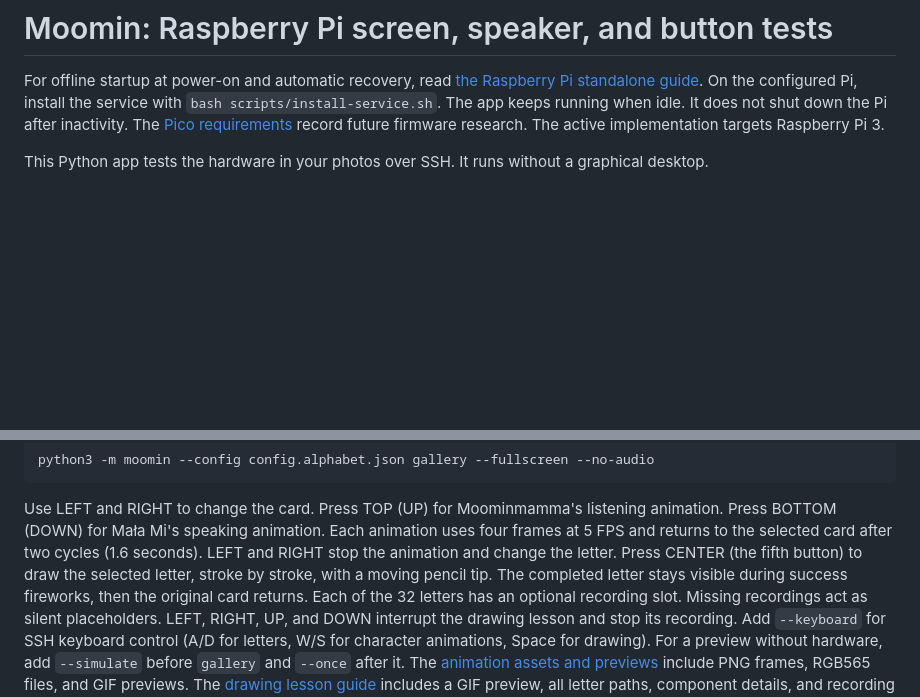
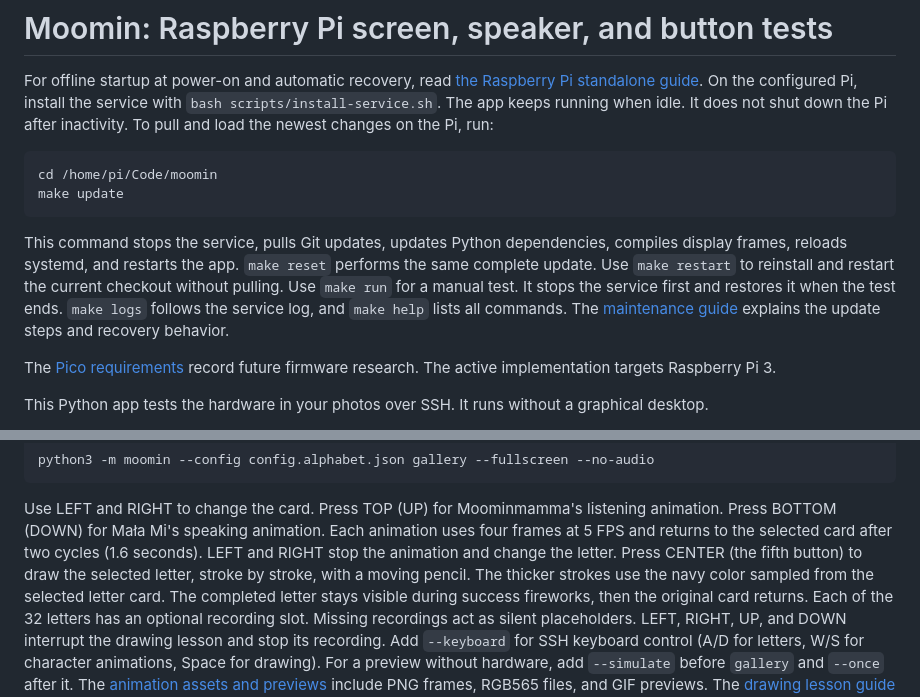
Before and after one commit to hvitis/Alfa, a Markdown page: README.md, 2 parts joined by grey strips. Drawn GitHub-style; blank space fills up the shorter version.

````diff
--- a/README.md
+++ b/README.md
@@ -3,6 +3,20 @@
 For offline startup at power-on and automatic recovery, read [the Raspberry Pi standalone guide](docs/raspberry-pi-standalone.md).
 On the configured Pi, install the service with `bash scripts/install-service.sh`.
 The app keeps running when idle. It does not shut down the Pi after inactivity.
+To pull and load the newest changes on the Pi, run:
+
+```bash
+cd /home/pi/Code/moomin
+make update
+```
+
+This command stops the service, pulls Git updates, updates Python dependencies, compiles display frames, reloads systemd, and restarts the app.
+`make reset` performs the same complete update.
+Use `make restart` to reinstall and restart the current checkout without pulling.
+Use `make run` for a manual test. It stops the service first and restores it when the test ends.
+`make logs` follows the service log, and `make help` lists all commands.
+The [maintenance guide](docs/raspberry-pi-standalone.md#check-and-maintain-the-service) explains the update steps and recovery behavior.
+
 The [Pico requirements](docs/pico-requirements.md) record future firmware research. The active implementation targets Raspberry Pi 3.
 
 This Python app tests the hardware in your photos over SSH. It runs without a graphical desktop.
@@ -33,7 +47,8 @@ Press TOP (UP) for Moominmamma's listening animation.
 Press BOTTOM (DOWN) for Mała Mi's speaking animation.
 Each animation uses four frames at 5 FPS and returns to the selected card after two cycles (1.6 seconds).
 LEFT and RIGHT stop the animation and change the letter.
-Press CENTER (the fifth button) to draw the selected letter, stroke by stroke, with a moving pencil tip.
+Press CENTER (the fifth button) to draw the selected letter, stroke by stroke, with a moving pencil.
+The thicker strokes use the navy color sampled from the selected letter card.
 The completed letter stays visible during success fireworks, then the original card returns.
 Each of the 32 letters has an optional recording slot. Missing recordings act as silent placeholders.
 LEFT, RIGHT, UP, and DOWN interrupt the drawing lesson and stop its recording.
````
Also changed, not shown: assets/letter-drawing/README.md (+15 -4 lines), docs/raspberry-pi-standalone.md (+42 -16 lines), assets/letter-drawing/preview.gif, docs/letter-drawing-contact-sheet.png, 10 other files.
